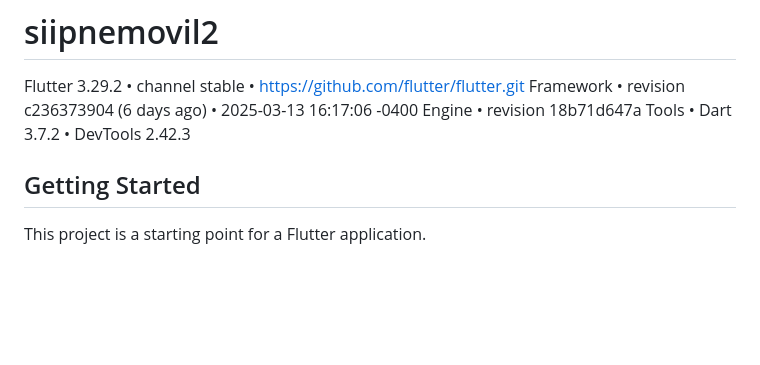
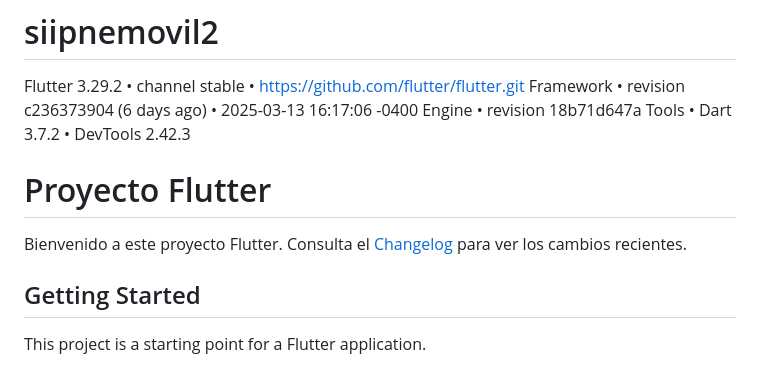
Before and after one commit to freddycalderonp1990/siipne-elecciones-update-2025, a Markdown page: README.md, the part around the change. Rendered like a GitHub page; blank space fills up the shorter version.

```diff
--- a/README.md
+++ b/README.md
@@ -6,6 +6,12 @@ Flutter 3.29.2 • channel stable • https://github.com/flutter/flutter.git
 Framework • revision c236373904 (6 days ago) • 2025-03-13 16:17:06 -0400
 Engine • revision 18b71d647a
 Tools • Dart 3.7.2 • DevTools 2.42.3
+
+
+# Proyecto Flutter
+
+Bienvenido a este proyecto Flutter. Consulta el [Changelog](CHANGELOG.md) para ver los cambios recientes.
+
 
 
 ## Getting Started
```
